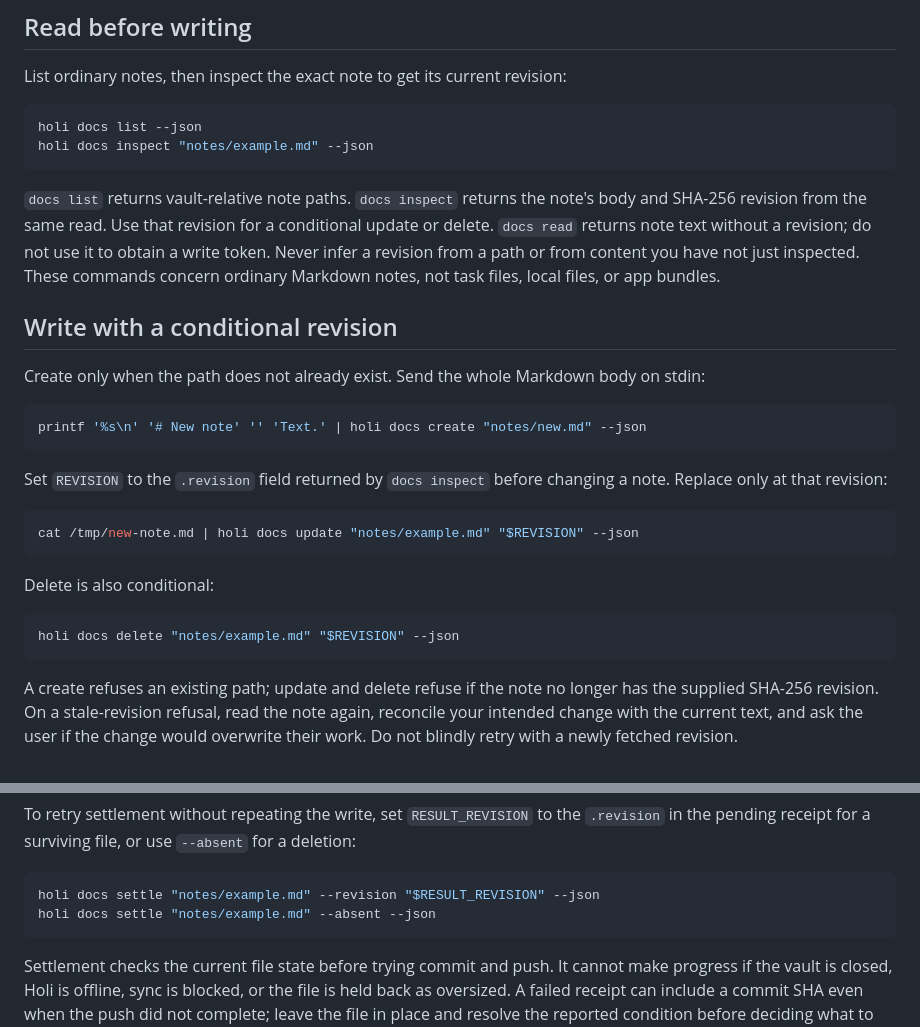
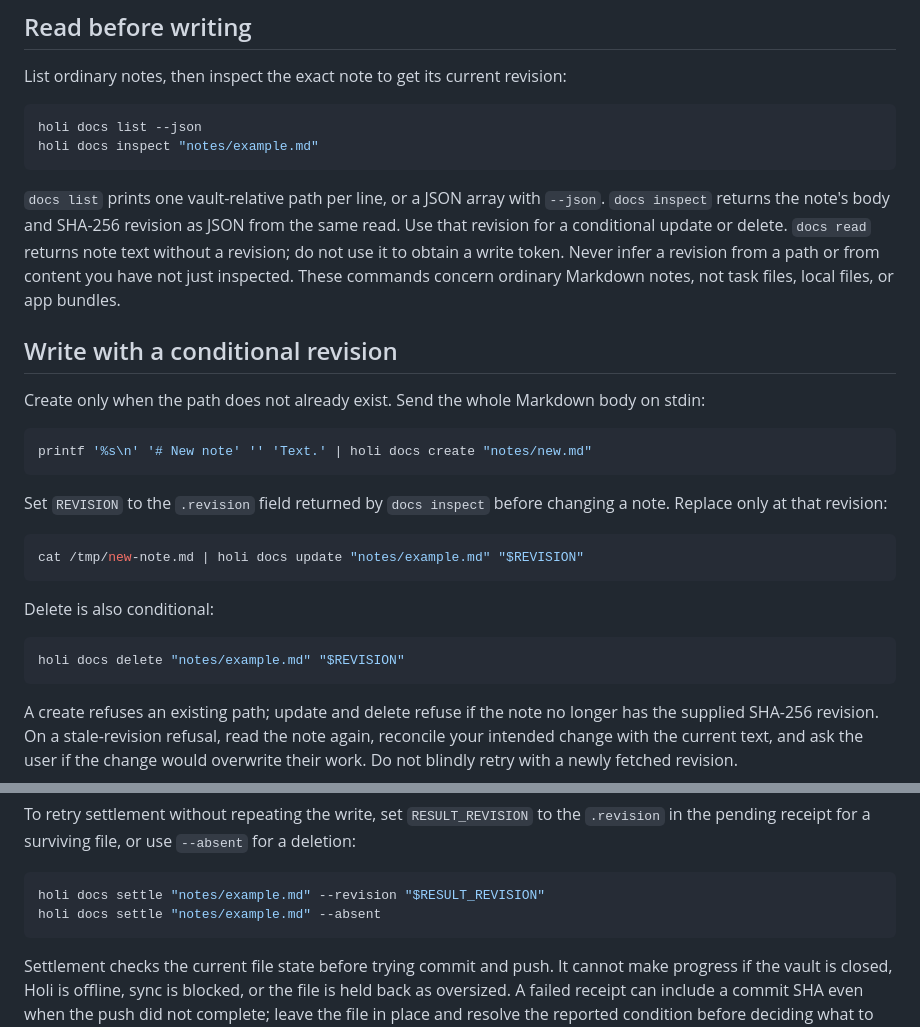
Before and after one commit to syv-ai/holi, a Markdown page: skills/holi/SKILL.md, 2 parts joined by grey strips. Rendered like a GitHub page.

Commit message:
docs: simplify Holi CLI examples

````diff
--- a/skills/holi/SKILL.md
+++ b/skills/holi/SKILL.md
@@ -36,12 +36,13 @@ List ordinary notes, then inspect the exact note to get its current revision:
 
 ```sh
 holi docs list --json
-holi docs inspect "notes/example.md" --json
+holi docs inspect "notes/example.md"
 ```
 
-`docs list` returns vault-relative note paths. `docs inspect` returns the
-note's body and SHA-256 revision from the same read. Use that revision for a
-conditional update or delete. `docs read` returns note text without a revision;
+`docs list` prints one vault-relative path per line, or a JSON array with
+`--json`. `docs inspect` returns the note's body and SHA-256 revision as JSON
+from the same read. Use that revision for a conditional update or delete.
+`docs read` returns note text without a revision;
 do not use it to obtain a write token. Never infer a revision from a path or
 from content you have not just inspected. These commands concern ordinary
 Markdown notes, not task files, local files, or app bundles.
@@ -52,20 +53,20 @@ Create only when the path does not already exist. Send the whole Markdown body
 on stdin:
 
 ```sh
-printf '%s\n' '# New note' '' 'Text.' | holi docs create "notes/new.md" --json
+printf '%s\n' '# New note' '' 'Text.' | holi docs create "notes/new.md"
 ```
 
 Set `REVISION` to the `.revision` field returned by `docs inspect` before
 changing a note. Replace only at that revision:
 
 ```sh
-cat /tmp/new-note.md | holi docs update "notes/example.md" "$REVISION" --json
+cat /tmp/new-note.md | holi docs update "notes/example.md" "$REVISION"
 ```
 
 Delete is also conditional:
 
 ```sh
-holi docs delete "notes/example.md" "$REVISION" --json
+holi docs delete "notes/example.md" "$REVISION"
 ```
 
 A create refuses an existing path; update and delete refuse if the note no
@@ -90,8 +91,8 @@ To retry settlement without repeating the write, set `RESULT_REVISION` to the
 a deletion:
 
 ```sh
-holi docs settle "notes/example.md" --revision "$RESULT_REVISION" --json
-holi docs settle "notes/example.md" --absent --json
+holi docs settle "notes/example.md" --revision "$RESULT_REVISION"
+holi docs settle "notes/example.md" --absent
 ```
 
 Settlement checks the current file state before trying commit and push. It
````
